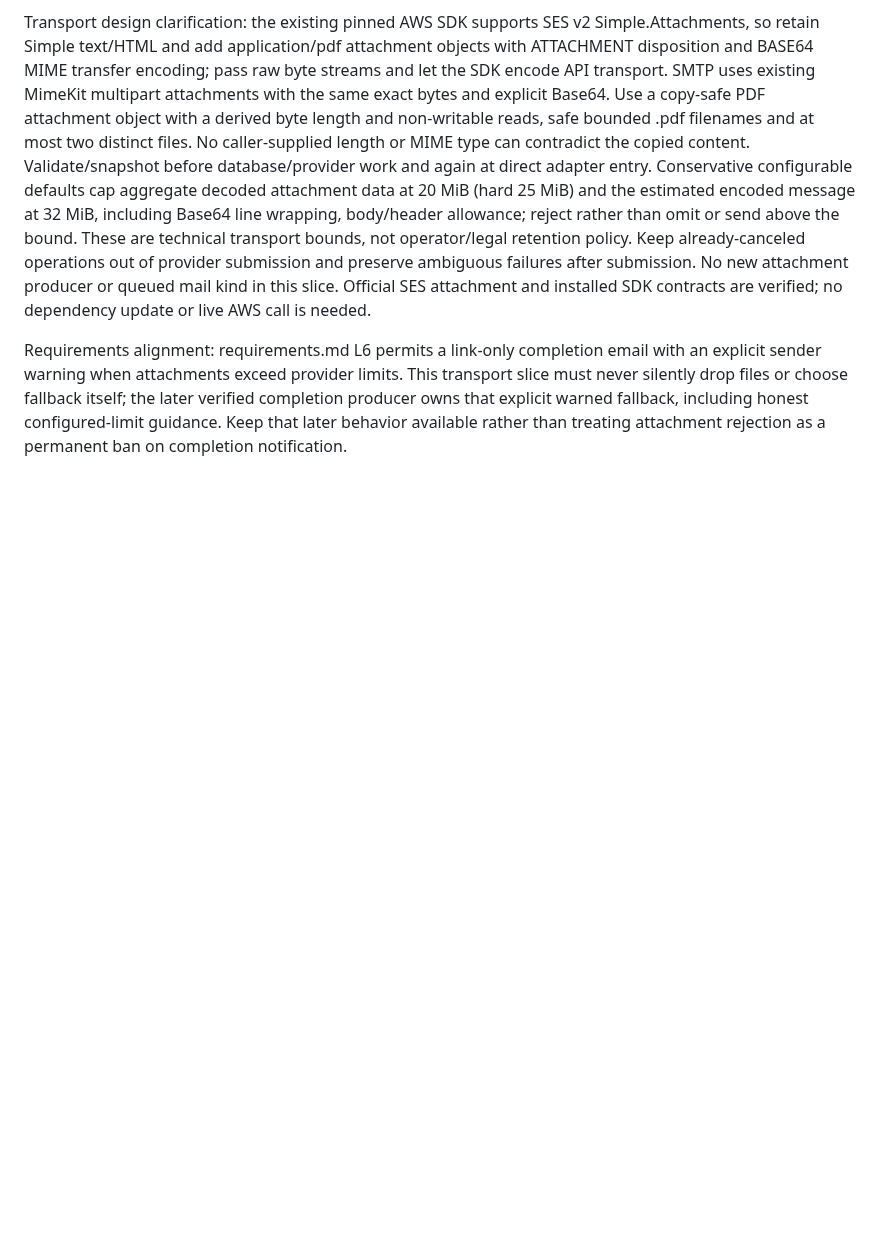
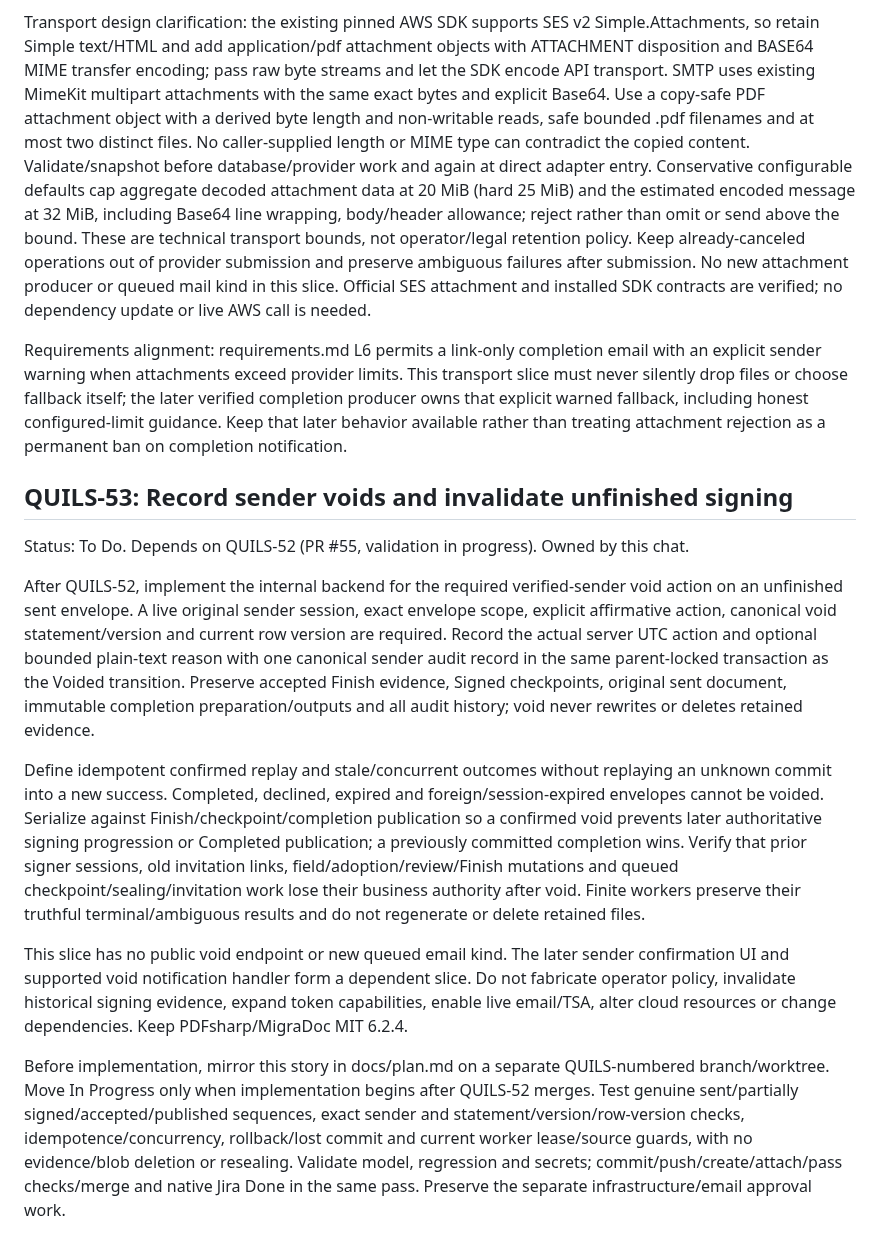
Before and after one commit to henrique-meyer/quillsign, a Markdown page: docs/plan.md, the part around the change. Drawn GitHub-style; blank space fills up the shorter version.

Commit message:
QUILS-53 plan the sender void backend

```diff
--- a/docs/plan.md
+++ b/docs/plan.md
@@ -697,3 +697,15 @@ Keep matching native Jira and docs/plan.md current before implementation, move I
 Transport design clarification: the existing pinned AWS SDK supports SES v2 Simple.Attachments, so retain Simple text/HTML and add application/pdf attachment objects with ATTACHMENT disposition and BASE64 MIME transfer encoding; pass raw byte streams and let the SDK encode API transport. SMTP uses existing MimeKit multipart attachments with the same exact bytes and explicit Base64. Use a copy-safe PDF attachment object with a derived byte length and non-writable reads, safe bounded .pdf filenames and at most two distinct files. No caller-supplied length or MIME type can contradict the copied content. Validate/snapshot before database/provider work and again at direct adapter entry. Conservative configurable defaults cap aggregate decoded attachment data at 20 MiB (hard 25 MiB) and the estimated encoded message at 32 MiB, including Base64 line wrapping, body/header allowance; reject rather than omit or send above the bound. These are technical transport bounds, not operator/legal retention policy. Keep already-canceled operations out of provider submission and preserve ambiguous failures after submission. No new attachment producer or queued mail kind in this slice. Official SES attachment and installed SDK contracts are verified; no dependency update or live AWS call is needed.
 
 Requirements alignment: requirements.md L6 permits a link-only completion email with an explicit sender warning when attachments exceed provider limits. This transport slice must never silently drop files or choose fallback itself; the later verified completion producer owns that explicit warned fallback, including honest configured-limit guidance. Keep that later behavior available rather than treating attachment rejection as a permanent ban on completion notification.
+
+## QUILS-53: Record sender voids and invalidate unfinished signing
+
+Status: To Do. Depends on QUILS-52 (PR #55, validation in progress). Owned by this chat.
+
+After QUILS-52, implement the internal backend for the required verified-sender void action on an unfinished sent envelope. A live original sender session, exact envelope scope, explicit affirmative action, canonical void statement/version and current row version are required. Record the actual server UTC action and optional bounded plain-text reason with one canonical sender audit record in the same parent-locked transaction as the Voided transition. Preserve accepted Finish evidence, Signed checkpoints, original sent document, immutable completion preparation/outputs and all audit history; void never rewrites or deletes retained evidence.
+
+Define idempotent confirmed replay and stale/concurrent outcomes without replaying an unknown commit into a new success. Completed, declined, expired and foreign/session-expired envelopes cannot be voided. Serialize against Finish/checkpoint/completion publication so a confirmed void prevents later authoritative signing progression or Completed publication; a previously committed completion wins. Verify that prior signer sessions, old invitation links, field/adoption/review/Finish mutations and queued checkpoint/sealing/invitation work lose their business authority after void. Finite workers preserve their truthful terminal/ambiguous results and do not regenerate or delete retained files.
+
+This slice has no public void endpoint or new queued email kind. The later sender confirmation UI and supported void notification handler form a dependent slice. Do not fabricate operator policy, invalidate historical signing evidence, expand token capabilities, enable live email/TSA, alter cloud resources or change dependencies. Keep PDFsharp/MigraDoc MIT 6.2.4.
+
+Before implementation, mirror this story in docs/plan.md on a separate QUILS-numbered branch/worktree. Move In Progress only when implementation begins after QUILS-52 merges. Test genuine sent/partially signed/accepted/published sequences, exact sender and statement/version/row-version checks, idempotence/concurrency, rollback/lost commit and current worker lease/source guards, with no evidence/blob deletion or resealing. Validate model, regression and secrets; commit/push/create/attach/pass checks/merge and native Jira Done in the same pass. Preserve the separate infrastructure/email approval work.
```
